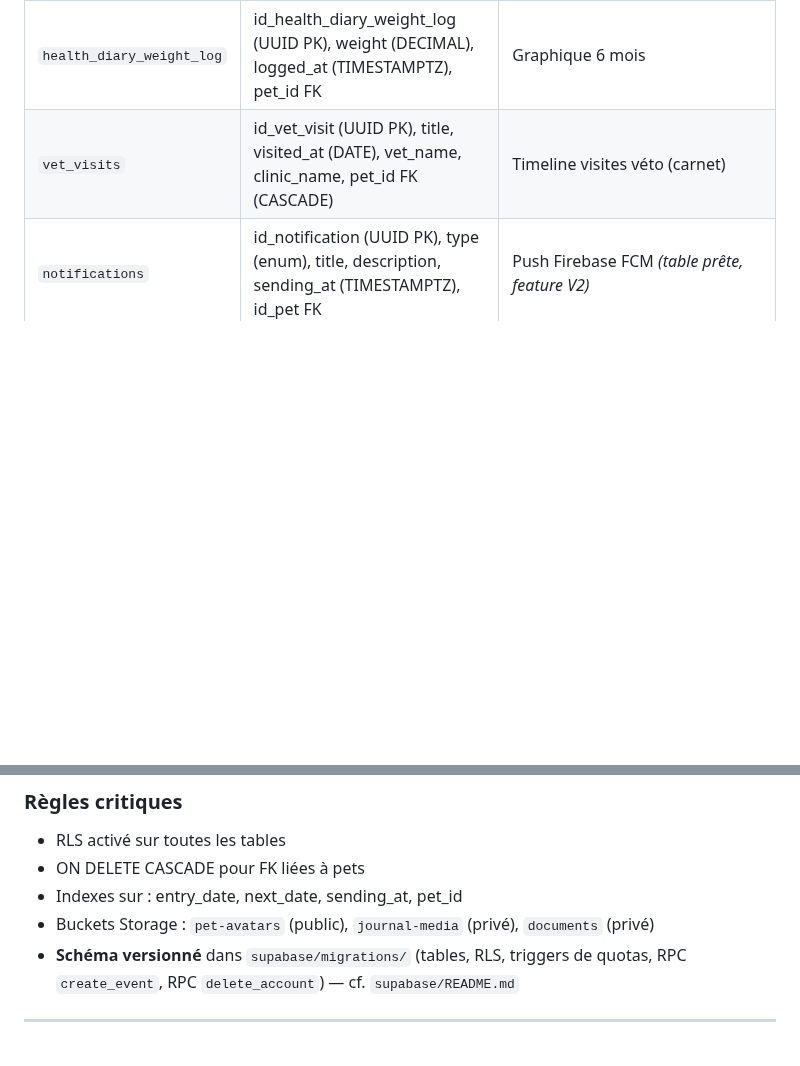
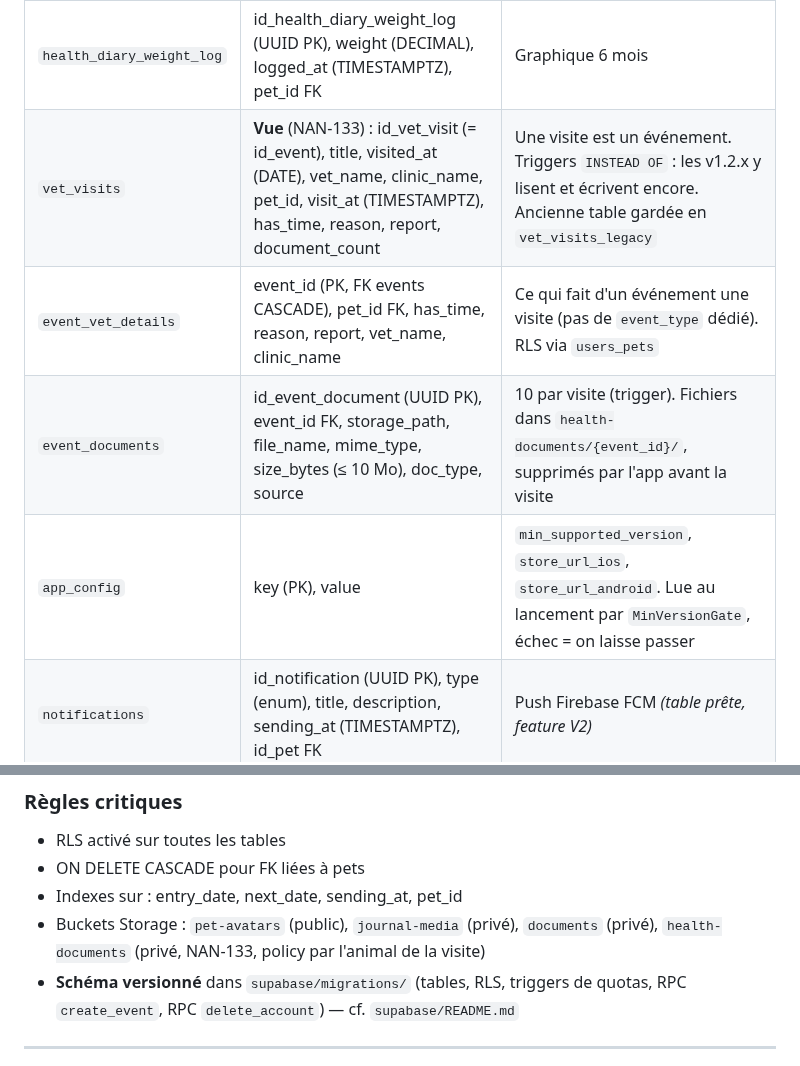
Before and after one commit to MaximeLemesle/nanimo, a Markdown page: CLAUDE.md, 2 parts joined by grey strips. GitHub-like rendering; blank space fills up the shorter version.

Commit message:
docs(vet-visit-event): modèle de données, vue vet_visits et bucket health-documents NAN-133
Co-Authored-By: Claude Opus 5.5 <noreply@anthropic.com>
Claude-Session: https://claude.ai/code/session_01ECwuNutMnTeCEjW6gDiwTi

```diff
--- a/CLAUDE.md
+++ b/CLAUDE.md
@@ -83,7 +83,10 @@ lib/
 | `health_diary`          | id_health_diary (UUID PK), is_sterilized, is_chipped, chip_number, last_deworming_at, last_vet_appointment, pet_id FK (UNIQUE 1:1)           | Lié au pet                       |
 | `health_diary_vaccines` | id_health_diary_vaccine (UUID PK), vaccine_name, last_date, next_date, recurrence (days), dose_number, total_dose_number, health_diary_id FK | Historique vaccins               |
 | `health_diary_weight_log` | id_health_diary_weight_log (UUID PK), weight (DECIMAL), logged_at (TIMESTAMPTZ), pet_id FK                                                 | Graphique 6 mois                 |
-| `vet_visits`            | id_vet_visit (UUID PK), title, visited_at (DATE), vet_name, clinic_name, pet_id FK (CASCADE)                                                 | Timeline visites véto (carnet)   |
+| `vet_visits`            | **Vue** (NAN-133) : id_vet_visit (= id_event), title, visited_at (DATE), vet_name, clinic_name, pet_id, visit_at (TIMESTAMPTZ), has_time, reason, report, document_count | Une visite est un événement. Triggers `INSTEAD OF` : les v1.2.x y lisent et écrivent encore. Ancienne table gardée en `vet_visits_legacy` |
+| `event_vet_details`     | event_id (PK, FK events CASCADE), pet_id FK, has_time, reason, report, vet_name, clinic_name                                                 | Ce qui fait d'un événement une visite (pas de `event_type` dédié). RLS via `users_pets` |
+| `event_documents`       | id_event_document (UUID PK), event_id FK, storage_path, file_name, mime_type, size_bytes (≤ 10 Mo), doc_type, source                      | 10 par visite (trigger). Fichiers dans `health-documents/{event_id}/`, supprimés par l'app avant la visite |
+| `app_config`            | key (PK), value                                                                                                                              | `min_supported_version`, `store_url_ios`, `store_url_android`. Lue au lancement par `MinVersionGate`, échec = on laisse passer |
 | `notifications`         | id_notification (UUID PK), type (enum), title, description, sending_at (TIMESTAMPTZ), id_pet FK                                              | Push Firebase FCM _(table prête, feature V2)_ |
 | `subscription_config`   | id_subscription_config (UUID PK), plan_name (UNIQUE: freemium/premium), max_images_per_event, max_pets                    | Quotas freemium. Résolu en joignant `plan_name` sur `users.subscription_status` (cf. §7). Icônes premium = `is_premium` (event_type/pet_icons) croisé au `subscription_status` de l'user, pas une colonne de config |
 
@@ -99,7 +102,7 @@ lib/
 - RLS activé sur toutes les tables
 - ON DELETE CASCADE pour FK liées à pets
 - Indexes sur : entry_date, next_date, sending_at, pet_id
-- Buckets Storage : `pet-avatars` (public), `journal-media` (privé), `documents` (privé)
+- Buckets Storage : `pet-avatars` (public), `journal-media` (privé), `documents` (privé), `health-documents` (privé, NAN-133, policy par l'animal de la visite)
 - **Schéma versionné** dans `supabase/migrations/` (tables, RLS, triggers de quotas, RPC `create_event`, RPC `delete_account`) — cf. `supabase/README.md`
 
 ---
```
